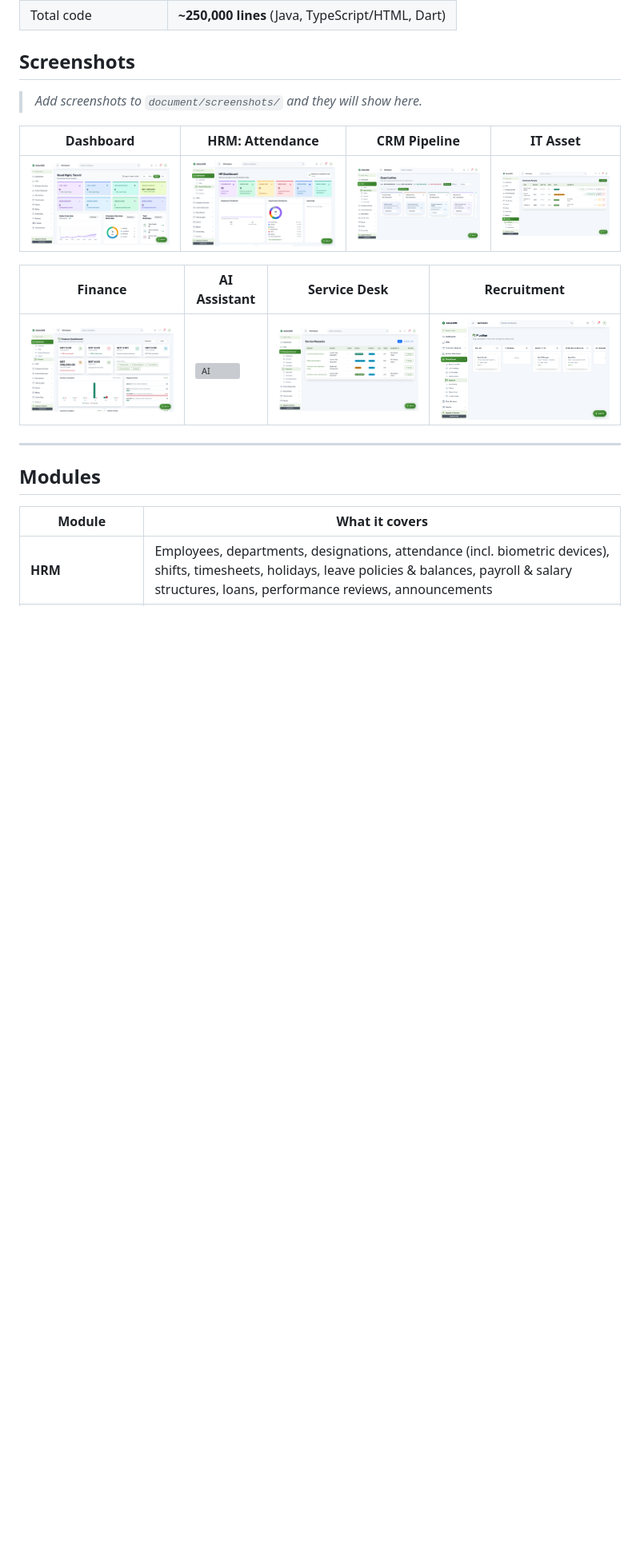
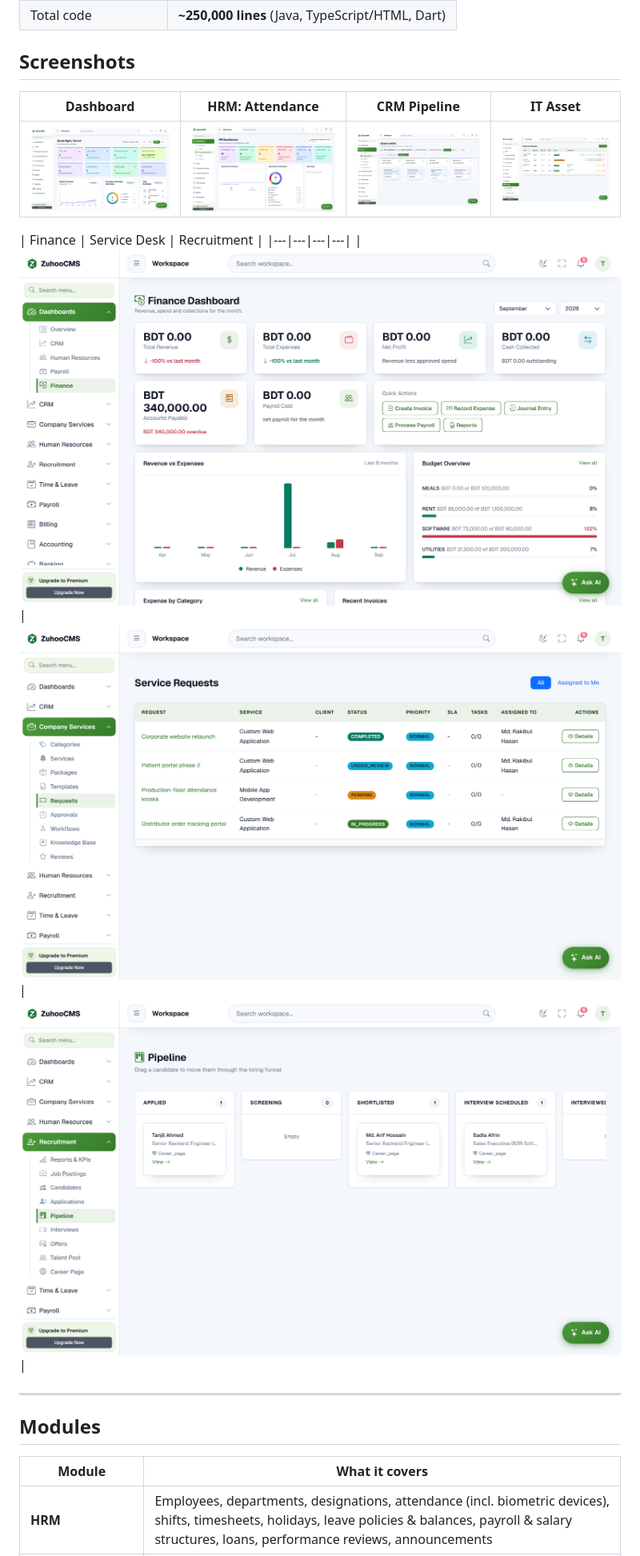
Before and after one commit to rafiaahrehana/Project-ZuhooCMS, a Markdown page: README.md, the part around the change. Shown at 80% size. GitHub-like rendering; blank space fills up the shorter version; grey boxes are pictures that could not be loaded.

Commit message:
Update README to remove AI Assistant section
Removed AI Assistant screenshot from README.

```diff
--- a/README.md
+++ b/README.md
@@ -40,15 +40,14 @@ It is a **solo project**: I designed the database, built the backend, and wrote
 
 ## Screenshots
 
-> _Add screenshots to `document/screenshots/` and they will show here._
 
 | Dashboard | HRM: Attendance | CRM Pipeline | IT Asset |
 |---|---|---|---|
 | ![Dashboard](document/screenshots/dashboard.png) | ![Attendance](document/screenshots/attendance.png) | ![CRM](document/screenshots/crm.png) | ![IT-Asset](document/screenshots/itasset.png) |
 
-| Finance | AI Assistant | Service Desk | Recruitment |
+| Finance | Service Desk | Recruitment |
 |---|---|---|---|
-| ![Finance](document/screenshots/finance.png) | ![AI](document/screenshots/ai-assistant.png) | ![Mobile](document/screenshots/service-desk.png) |![Recruitment](document/screenshots/recruitment.png) |
+| ![Finance](document/screenshots/finance.png) | ![Mobile](document/screenshots/service-desk.png) |![Recruitment](document/screenshots/recruitment.png) |
 
 ---
 ## Modules
```
